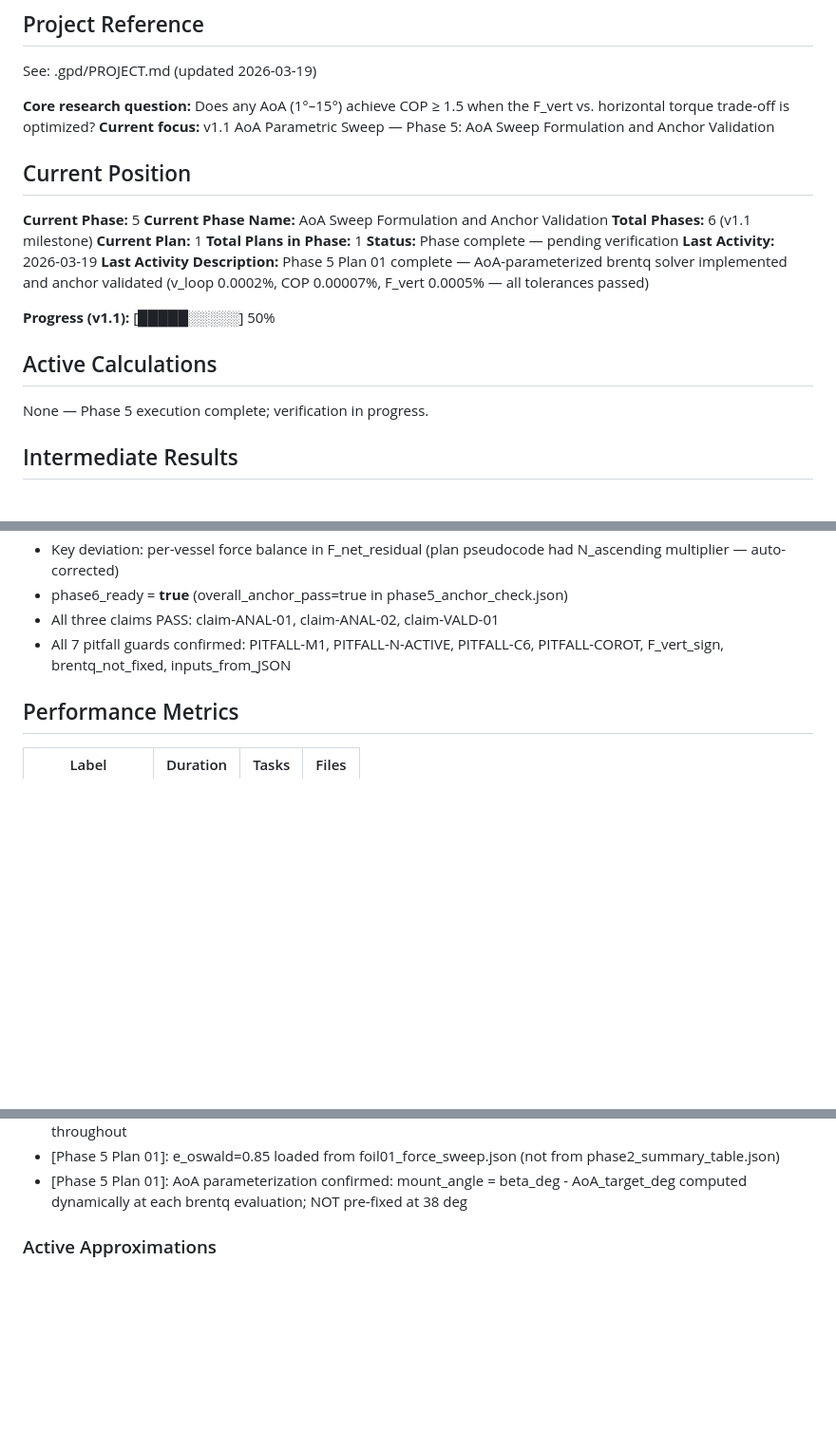
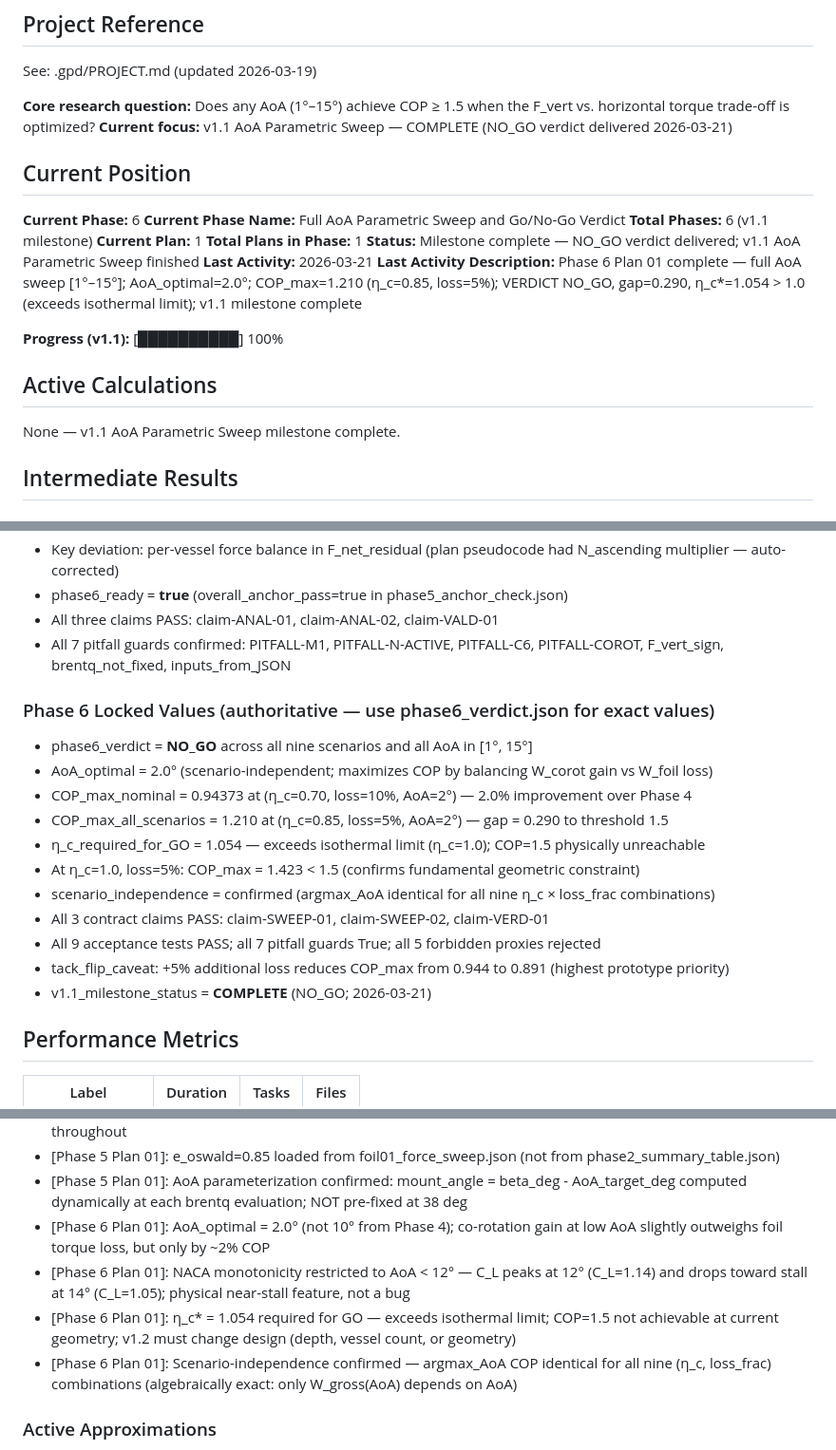
Before and after one commit to Garrth/Equitide, a Markdown page: .gpd/STATE.md, 3 parts joined by grey strips. Shown at 95% size. Drawn GitHub-style; blank space fills up the shorter version.

Commit message:
docs(phase-06): complete phase execution
Phase 6 (Full AoA Parametric Sweep and Go/No-Go Verdict) complete.
VERDICT: NO_GO — COP_max = 1.210 at (η_c=0.85, loss=5%, AoA=2°).
η_c* = 1.054 exceeds isothermal limit; v1.1 milestone complete.

Co-Authored-By: Claude Sonnet 4.6 <noreply@anthropic.com>

```diff
--- a/.gpd/STATE.md
+++ b/.gpd/STATE.md
@@ -5,24 +5,24 @@
 See: .gpd/PROJECT.md (updated 2026-03-19)
 
 **Core research question:** Does any AoA (1°–15°) achieve COP ≥ 1.5 when the F_vert vs. horizontal torque trade-off is optimized?
-**Current focus:** v1.1 AoA Parametric Sweep — Phase 5: AoA Sweep Formulation and Anchor Validation
+**Current focus:** v1.1 AoA Parametric Sweep — COMPLETE (NO_GO verdict delivered 2026-03-21)
 
 ## Current Position
 
-**Current Phase:** 5
-**Current Phase Name:** AoA Sweep Formulation and Anchor Validation
+**Current Phase:** 6
+**Current Phase Name:** Full AoA Parametric Sweep and Go/No-Go Verdict
 **Total Phases:** 6 (v1.1 milestone)
 **Current Plan:** 1
 **Total Plans in Phase:** 1
-**Status:** Phase complete — pending verification
-**Last Activity:** 2026-03-19
-**Last Activity Description:** Phase 5 Plan 01 complete — AoA-parameterized brentq solver implemented and anchor validated (v_loop 0.0002%, COP 0.00007%, F_vert 0.0005% — all tolerances passed)
+**Status:** Milestone complete — NO_GO verdict delivered; v1.1 AoA Parametric Sweep finished
+**Last Activity:** 2026-03-21
+**Last Activity Description:** Phase 6 Plan 01 complete — full AoA sweep [1°–15°]; AoA_optimal=2.0°; COP_max=1.210 (η_c=0.85, loss=5%); VERDICT NO_GO, gap=0.290, η_c*=1.054 > 1.0 (exceeds isothermal limit); v1.1 milestone complete
 
-**Progress (v1.1):** [█████░░░░░] 50%
+**Progress (v1.1):** [██████████] 100%
 
 ## Active Calculations
 
-None — Phase 5 execution complete; verification in progress.
+None — v1.1 AoA Parametric Sweep milestone complete.
 
 ## Intermediate Results
 
@@ -128,6 +128,20 @@ None — Phase 5 execution complete; verification in progress.
 - All three claims PASS: claim-ANAL-01, claim-ANAL-02, claim-VALD-01
 - All 7 pitfall guards confirmed: PITFALL-M1, PITFALL-N-ACTIVE, PITFALL-C6, PITFALL-COROT, F_vert_sign, brentq_not_fixed, inputs_from_JSON
 
+### Phase 6 Locked Values (authoritative — use phase6_verdict.json for exact values)
+
+- phase6_verdict = **NO_GO** across all nine scenarios and all AoA in [1°, 15°]
+- AoA_optimal = 2.0° (scenario-independent; maximizes COP by balancing W_corot gain vs W_foil loss)
+- COP_max_nominal = 0.94373 at (η_c=0.70, loss=10%, AoA=2°) — 2.0% improvement over Phase 4
+- COP_max_all_scenarios = 1.210 at (η_c=0.85, loss=5%, AoA=2°) — gap = 0.290 to threshold 1.5
+- η_c_required_for_GO = 1.054 — exceeds isothermal limit (η_c=1.0); COP=1.5 physically unreachable
+- At η_c=1.0, loss=5%: COP_max = 1.423 < 1.5 (confirms fundamental geometric constraint)
+- scenario_independence = confirmed (argmax_AoA identical for all nine η_c × loss_frac combinations)
+- All 3 contract claims PASS: claim-SWEEP-01, claim-SWEEP-02, claim-VERD-01
+- All 9 acceptance tests PASS; all 7 pitfall guards True; all 5 forbidden proxies rejected
+- tack_flip_caveat: +5% additional loss reduces COP_max from 0.944 to 0.891 (highest prototype priority)
+- v1.1_milestone_status = **COMPLETE** (NO_GO; 2026-03-21)
+
 ## Performance Metrics
 
 | Label | Duration | Tasks | Files |
@@ -185,6 +200,10 @@ None — Phase 5 execution complete; verification in progress.
 - [Phase 5 Plan 01]: F_vert_N in Phase 4 JSON stores per-vessel value; anchor comparison uses per-vessel throughout
 - [Phase 5 Plan 01]: e_oswald=0.85 loaded from foil01_force_sweep.json (not from phase2_summary_table.json)
 - [Phase 5 Plan 01]: AoA parameterization confirmed: mount_angle = beta_deg - AoA_target_deg computed dynamically at each brentq evaluation; NOT pre-fixed at 38 deg
+- [Phase 6 Plan 01]: AoA_optimal = 2.0° (not 10° from Phase 4); co-rotation gain at low AoA slightly outweighs foil torque loss, but only by ~2% COP
+- [Phase 6 Plan 01]: NACA monotonicity restricted to AoA < 12° — C_L peaks at 12° (C_L=1.14) and drops toward stall at 14° (C_L=1.05); physical near-stall feature, not a bug
+- [Phase 6 Plan 01]: η_c* = 1.054 required for GO — exceeds isothermal limit; COP=1.5 not achievable at current geometry; v1.2 must change design (depth, vessel count, or geometry)
+- [Phase 6 Plan 01]: Scenario-independence confirmed — argmax_AoA COP identical for all nine (η_c, loss_frac) combinations (algebraically exact: only W_gross(AoA) depends on AoA)
 
 ### Active Approximations
 
```
Also changed, not shown: other parts of .gpd/STATE.md (+2 -1 lines), .gpd/ROADMAP.md (+5 -5 lines), 1 other file.
